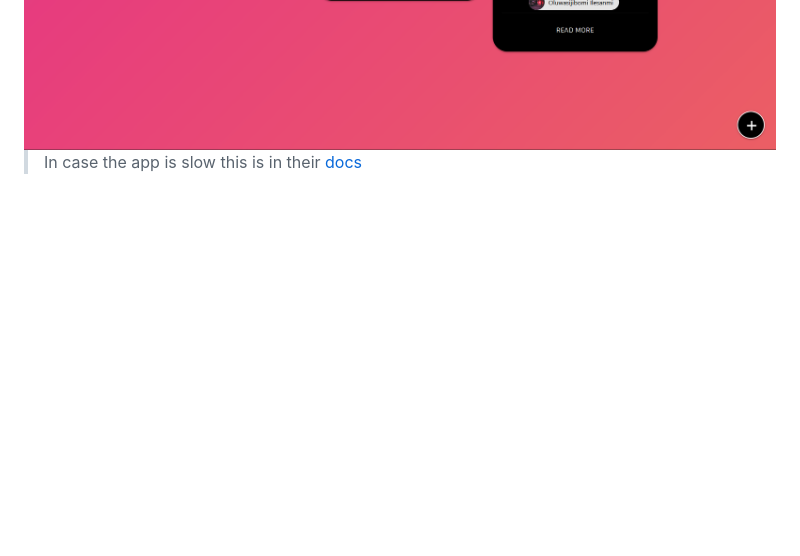
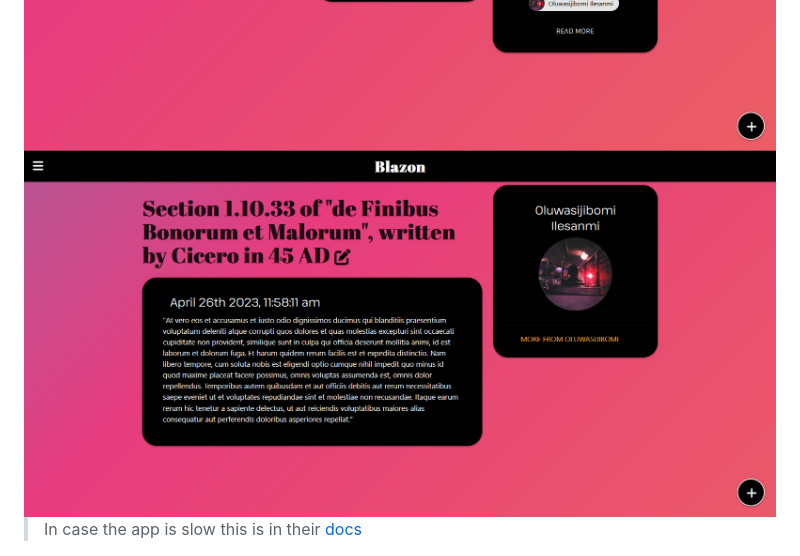
Before and after one commit to sijirama/a-tiny-compiler, a Markdown page: README.md, the part around the change. GitHub-like rendering; pictures changed too: render/blazonstory.png (added); blank space fills up the shorter version.

Commit message:
mod:readme

```diff
--- a/README.md
+++ b/README.md
@@ -6,6 +6,7 @@
 
 <img src="render/blazondashboard.png" alt="dashboard">
 <img src="render/blazonpublicstories.png" alt="public">
+<img src="render/blazonstory.png" alt="public">
 
 > In case the app is slow this is in their [docs](https://render.com/docs/free#free-web-services)
 <img src="render/renderpolicy.png" alt="telescrope">
```
